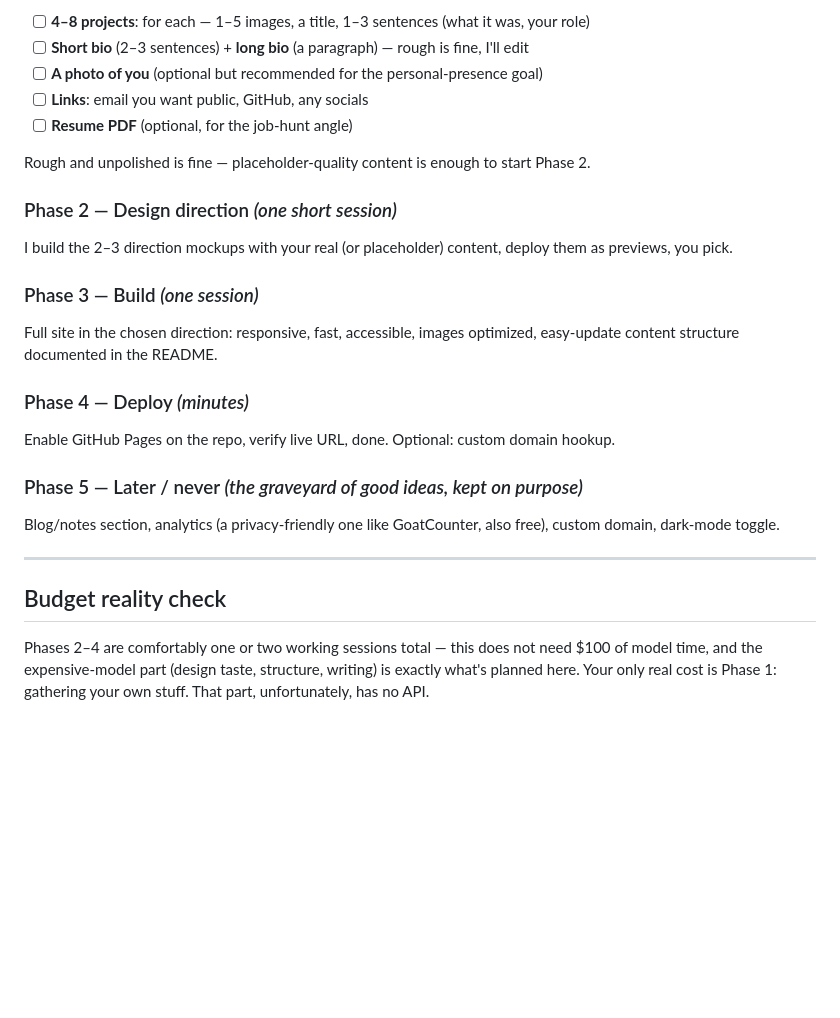
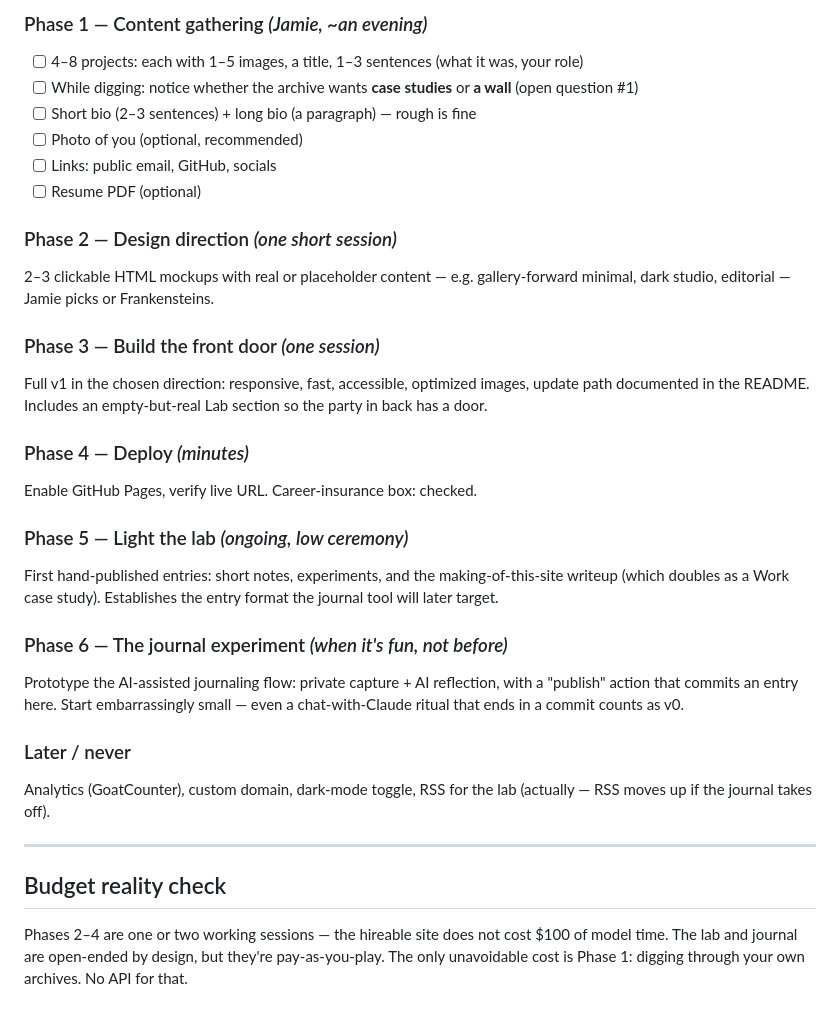
Before and after one commit to bmorejamie/jj26, a Markdown page: PLAN.md, the part around one of its changes. Rendered like a GitHub page; blank space fills up the shorter version.

```diff
--- a/PLAN.md
+++ b/PLAN.md
@@ -54,26 +61,32 @@ The real bottleneck of every portfolio ever. Needed:
 
-- [ ] **4–8 projects**: for each — 1–5 images, a title, 1–3 sentences (what it was, your role)
-- [ ] **Short bio** (2–3 sentences) + **long bio** (a paragraph) — rough is fine, I'll edit
-- [ ] **A photo of you** (optional but recommended for the personal-presence goal)
-- [ ] **Links**: email you want public, GitHub, any socials
-- [ ] **Resume PDF** (optional, for the job-hunt angle)
-
-Rough and unpolished is fine — placeholder-quality content is enough to start Phase 2.
+### Phase 1 — Content gathering *(Jamie, ~an evening)*
+- [ ] 4–8 projects: each with 1–5 images, a title, 1–3 sentences (what it was, your role)
+- [ ] While digging: notice whether the archive wants **case studies** or **a wall** (open question #1)
+- [ ] Short bio (2–3 sentences) + long bio (a paragraph) — rough is fine
+- [ ] Photo of you (optional, recommended)
+- [ ] Links: public email, GitHub, socials
+- [ ] Resume PDF (optional)
 
 ### Phase 2 — Design direction *(one short session)*
-I build the 2–3 direction mockups with your real (or placeholder) content, deploy them as previews, you pick.
+2–3 clickable HTML mockups with real or placeholder content — e.g. gallery-forward minimal, dark studio, editorial — Jamie picks or Frankensteins.
 
-### Phase 3 — Build *(one session)*
-Full site in the chosen direction: responsive, fast, accessible, images optimized, easy-update content structure documented in the README.
+### Phase 3 — Build the front door *(one session)*
+Full v1 in the chosen direction: responsive, fast, accessible, optimized images, update path documented in the README. Includes an empty-but-real Lab section so the party in back has a door.
 
 ### Phase 4 — Deploy *(minutes)*
-Enable GitHub Pages on the repo, verify live URL, done. Optional: custom domain hookup.
+Enable GitHub Pages, verify live URL. Career-insurance box: checked.
 
-### Phase 5 — Later / never *(the graveyard of good ideas, kept on purpose)*
-Blog/notes section, analytics (a privacy-friendly one like GoatCounter, also free), custom domain, dark-mode toggle.
+### Phase 5 — Light the lab *(ongoing, low ceremony)*
+First hand-published entries: short notes, experiments, and the making-of-this-site writeup (which doubles as a Work case study). Establishes the entry format the journal tool will later target.
+
+### Phase 6 — The journal experiment *(when it's fun, not before)*
+Prototype the AI-assisted journaling flow: private capture + AI reflection, with a "publish" action that commits an entry here. Start embarrassingly small — even a chat-with-Claude ritual that ends in a commit counts as v0.
+
+### Later / never
+Analytics (GoatCounter), custom domain, dark-mode toggle, RSS for the lab (actually — RSS moves up if the journal takes off).
 
 ---
 
 ## Budget reality check
 
-Phases 2–4 are comfortably one or two working sessions total — this does not need $100 of model time, and the expensive-model part (design taste, structure, writing) is exactly what's planned here. Your only real cost is Phase 1: gathering your own stuff. That part, unfortunately, has no API.
+Phases 2–4 are one or two working sessions — the hireable site does not cost $100 of model time. The lab and journal are open-ended by design, but they're pay-as-you-play. The only unavoidable cost is Phase 1: digging through your own archives. No API for that.
```
Also changed, not shown: other parts of PLAN.md (+41 -34 lines).
